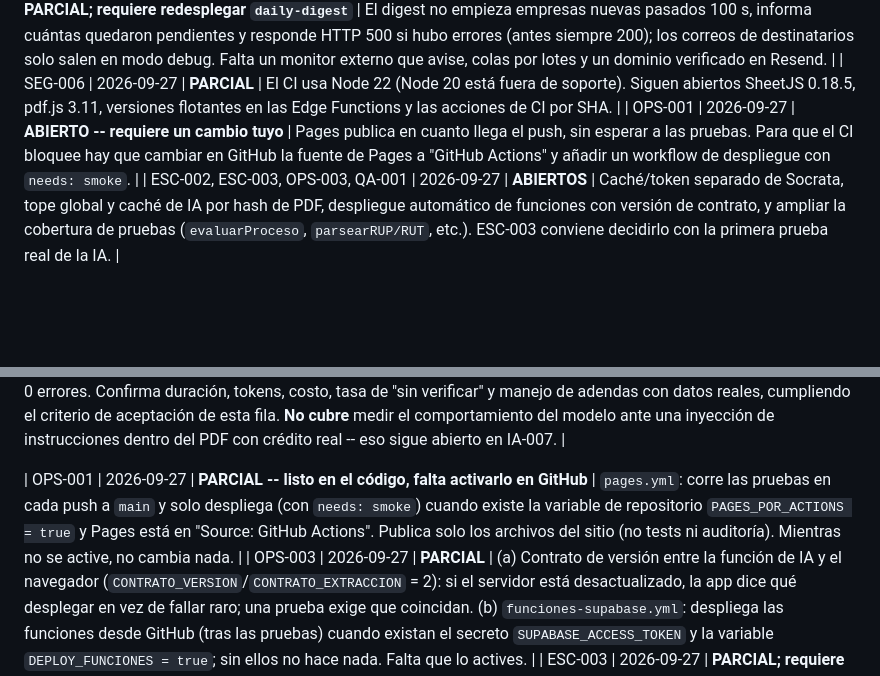
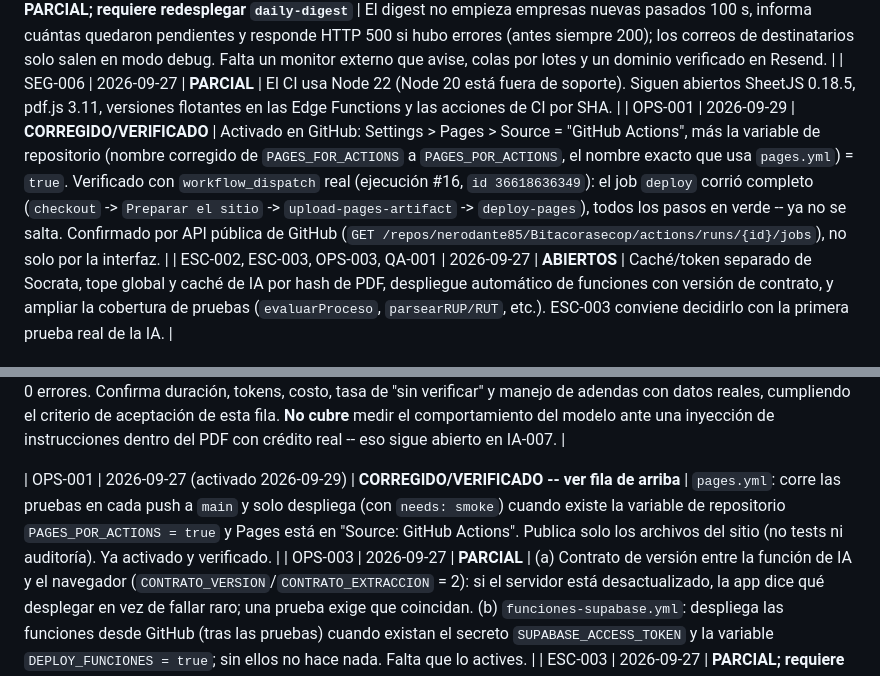
Before and after one commit to nerodante85/Bitacorasecop, a Markdown page: auditoria/RELEASE-BLOCKERS.md, 2 parts joined by grey strips. Drawn GitHub-style; blank space fills up the shorter version.

```diff
--- a/auditoria/RELEASE-BLOCKERS.md
+++ b/auditoria/RELEASE-BLOCKERS.md
@@ -78,7 +78,7 @@ Fecha: 2026-09-26 (reauditoría 2026-09-27: ver `REAUDITORIA-2026-09-27.md`) ·
 | SEG-003 / SEG-004 | 2026-09-27 | **CORREGIDO en el código; requiere redesplegar `daily-digest`** | Los nombres de alertas y empresas se sanean (sin saltos de línea ni enlaces, máx. 60 caracteres) antes de ir en un correo; máximo 10 alertas y 10 empresas seguidas por empresa. Sigue abierto: verificación del correo del destinatario (SEG-001) y enlace de baja. |
 | ESC-001 / OPS-007 | 2026-09-27 | **PARCIAL; requiere redesplegar `daily-digest`** | El digest no empieza empresas nuevas pasados 100 s, informa cuántas quedaron pendientes y responde HTTP 500 si hubo errores (antes siempre 200); los correos de destinatarios solo salen en modo debug. Falta un monitor externo que avise, colas por lotes y un dominio verificado en Resend. |
 | SEG-006 | 2026-09-27 | **PARCIAL** | El CI usa Node 22 (Node 20 está fuera de soporte). Siguen abiertos SheetJS 0.18.5, pdf.js 3.11, versiones flotantes en las Edge Functions y las acciones de CI por SHA. |
-| OPS-001 | 2026-09-27 | **ABIERTO -- requiere un cambio tuyo** | Pages publica en cuanto llega el push, sin esperar a las pruebas. Para que el CI bloquee hay que cambiar en GitHub la fuente de Pages a "GitHub Actions" y añadir un workflow de despliegue con `needs: smoke`. |
+| OPS-001 | 2026-09-29 | **CORREGIDO/VERIFICADO** | Activado en GitHub: Settings > Pages > Source = "GitHub Actions", más la variable de repositorio (nombre corregido de `PAGES_FOR_ACTIONS` a `PAGES_POR_ACTIONS`, el nombre exacto que usa `pages.yml`) = `true`. Verificado con `workflow_dispatch` real (ejecución #16, `id 36618636349`): el job `deploy` corrió completo (`checkout` -> `Preparar el sitio` -> `upload-pages-artifact` -> `deploy-pages`), todos los pasos en verde -- ya no se salta. Confirmado por API pública de GitHub (`GET /repos/nerodante85/Bitacorasecop/actions/runs/{id}/jobs`), no solo por la interfaz. |
 | ESC-002, ESC-003, OPS-003, QA-001 | 2026-09-27 | **ABIERTOS** | Caché/token separado de Socrata, tope global y caché de IA por hash de PDF, despliegue automático de funciones con versión de contrato, y ampliar la cobertura de pruebas (`evaluarProceso`, `parsearRUP/RUT`, etc.). ESC-003 conviene decidirlo con la primera prueba real de la IA. |
 
 | PRIV-002 (verificación real) | 2026-09-27 | **VERIFICADO de punta a punta** | Con una cuenta desechable creada desde el panel de Supabase: la descarga trajo el perfil y el correo, y "Eliminar mi cuenta y mis datos" borró la cuenta y sus datos (el usuario desapareció de Authentication y `app_state` quedó sin filas). Resultado comunicado por la persona responsable del proyecto. La función `eliminar-cuenta` está desplegada y rechaza llamadas sin sesión válida (401). |
@@ -91,7 +91,7 @@ Fecha: 2026-09-26 (reauditoría 2026-09-27: ver `REAUDITORIA-2026-09-27.md`) ·
 
 | Prueba real con crédito (sección C) | 2026-09-29 | **CORREGIDO/VERIFICADO** (ver `CLAUDE.md`) | Motivada por fallos reales previos (pliego de 73 págs truncado 3 veces / 2 timeouts, sin resultado). Se optimizó `extraer-requisitos` recortando el PDF a solo las páginas relevantes (`paginasRelevantesParaIA`, servidor con `pdf-lib`) más `effort:'low'`, remapeando cada cita a su página real. Probado con crédito real contra el mismo pliego de 73 páginas: **26 requisitos en ~60 s** (antes 130-145 s agotando el tiempo sin resultado), 21/26 filas verificadas contra el PDF real con páginas correctas (~19% sin verificar), 213.258 tokens de entrada / 10.987 de salida, 0 errores de consola. Repetido con una Adenda 1 sintética a la vez (documento sin recortar): 28 filas (27 pliego + 1 adenda, `modificado_por_adenda:true`, sin duplicar el requisito original), 130.923/10.702 tokens. Repetido con el caso más exigente -- pliego largo (73 págs) **+ adenda a la vez**: 26 filas en ~80 s (25 pliego + 1 adenda), 215.079/11.013 tokens, 0 errores. Confirma duración, tokens, costo, tasa de "sin verificar" y manejo de adendas con datos reales, cumpliendo el criterio de aceptación de esta fila. **No cubre** medir el comportamiento del modelo ante una inyección de instrucciones dentro del PDF con crédito real -- eso sigue abierto en IA-007. |
 
-| OPS-001 | 2026-09-27 | **PARCIAL -- listo en el código, falta activarlo en GitHub** | `pages.yml`: corre las pruebas en cada push a `main` y solo despliega (con `needs: smoke`) cuando existe la variable de repositorio `PAGES_POR_ACTIONS = true` y Pages está en "Source: GitHub Actions". Publica solo los archivos del sitio (no tests ni auditoría). Mientras no se active, no cambia nada. |
+| OPS-001 | 2026-09-27 (activado 2026-09-29) | **CORREGIDO/VERIFICADO -- ver fila de arriba** | `pages.yml`: corre las pruebas en cada push a `main` y solo despliega (con `needs: smoke`) cuando existe la variable de repositorio `PAGES_POR_ACTIONS = true` y Pages está en "Source: GitHub Actions". Publica solo los archivos del sitio (no tests ni auditoría). Ya activado y verificado. |
 | OPS-003 | 2026-09-27 | **PARCIAL** | (a) Contrato de versión entre la función de IA y el navegador (`CONTRATO_VERSION`/`CONTRATO_EXTRACCION` = 2): si el servidor está desactualizado, la app dice qué desplegar en vez de fallar raro; una prueba exige que coincidan. (b) `funciones-supabase.yml`: despliega las funciones desde GitHub (tras las pruebas) cuando existan el secreto `SUPABASE_ACCESS_TOKEN` y la variable `DEPLOY_FUNCIONES = true`; sin ellos no hace nada. Falta que lo actives. |
 | ESC-003 | 2026-09-27 | **PARCIAL; requiere redesplegar `extraer-requisitos`** | Tope GLOBAL diario de extracciones (100 por defecto; ajustable con el secreto `LIMITE_GLOBAL_DIARIO`), timeout de 140 s en la llamada a Anthropic (un timeout NO libera el cupo porque pudo haber gasto) y respuesta con versión de contrato. No se implementó la caché por hash de PDF (los resultados no se comparten entre empresas por privacidad); tampoco un límite de gasto en Anthropic (se configura en su consola: recomendable). |
 | ESC-002 | 2026-09-27 | **PARCIAL** | Caché en memoria con vencimiento de 5 min en las consultas a datos.gov.co (una misma consulta no se repite mientras la página siga abierta). Sigue abierto un App Token separado para el cron y un proxy: requieren una cuenta/infraestructura tuya. |
```
Also changed, not shown: README.md (+3 -2 lines).
